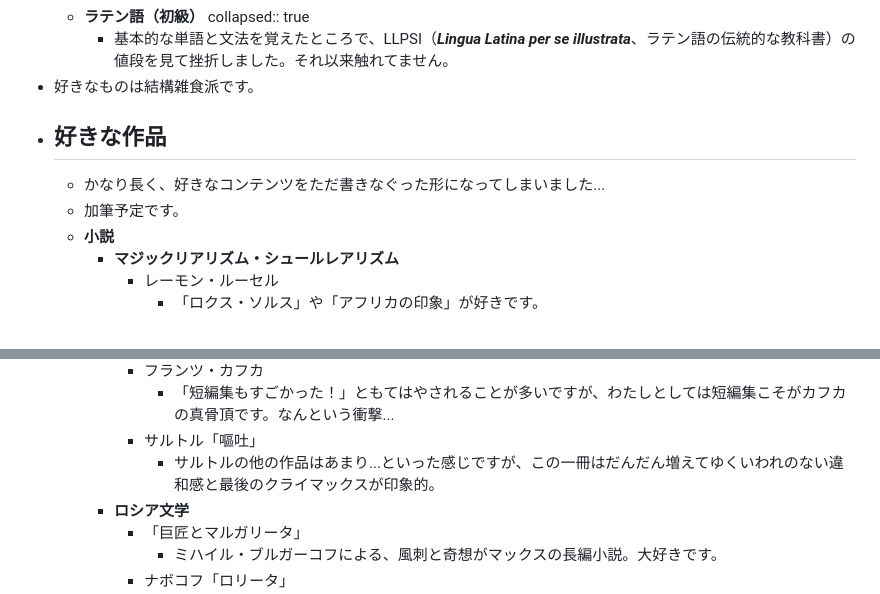
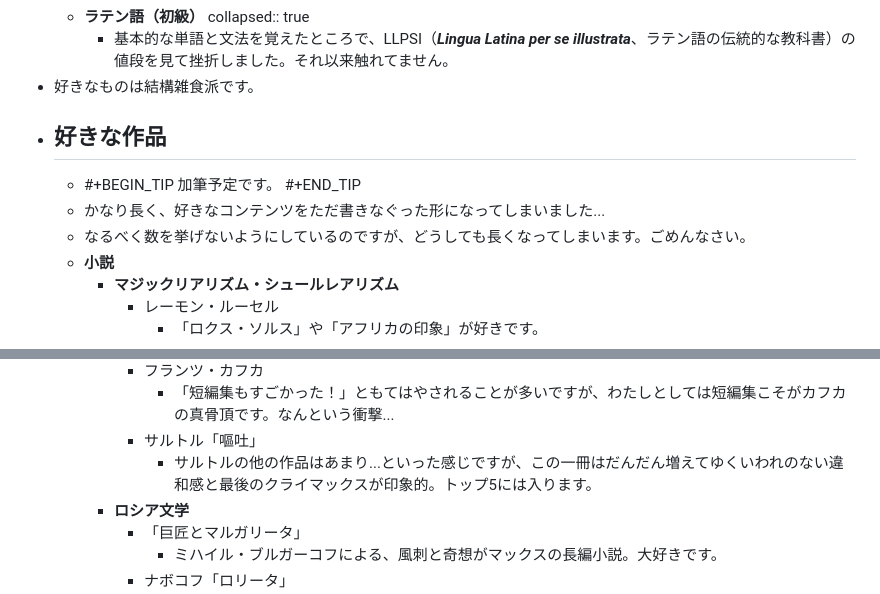
Before and after one commit to Somme4096/website, a Markdown page: pages/プロフィール.md, 2 parts joined by grey strips. GitHub-like rendering.

Commit message:
Auto saved by Logseq

```diff
--- a/pages/プロフィール.md
+++ b/pages/プロフィール.md
@@ -26,8 +26,11 @@
 		- 基本的な単語と文法を覚えたところで、LLPSI（***Lingua Latina per se illustrata***、ラテン語の伝統的な教科書）の値段を見て挫折しました。それ以来触れてません。
 - 好きなものは結構雑食派です。
 - ## 好きな作品
+	- #+BEGIN_TIP
+	  加筆予定です。
+	  #+END_TIP
 	- かなり長く、好きなコンテンツをただ書きなぐった形になってしまいました...
-	- 加筆予定です。
+	- なるべく数を挙げないようにしているのですが、どうしても長くなってしまいます。ごめんなさい。
 	- **小説**
 		- **マジックリアリズム・シュールレアリズム**
 			- レーモン・ルーセル
@@ -41,7 +44,7 @@
 			- フランツ・カフカ
 				- 「短編集もすごかった！」ともてはやされることが多いですが、わたしとしては短編集こそがカフカの真骨頂です。なんという衝撃...
 			- サルトル「嘔吐」
-				- サルトルの他の作品はあまり...といった感じですが、この一冊はだんだん増えてゆくいわれのない違和感と最後のクライマックスが印象的。
+				- サルトルの他の作品はあまり...といった感じですが、この一冊はだんだん増えてゆくいわれのない違和感と最後のクライマックスが印象的。トップ5には入ります。
 		- **ロシア文学**
 			- 「巨匠とマルガリータ」
 				- ミハイル・ブルガーコフによる、風刺と奇想がマックスの長編小説。大好きです。
```
